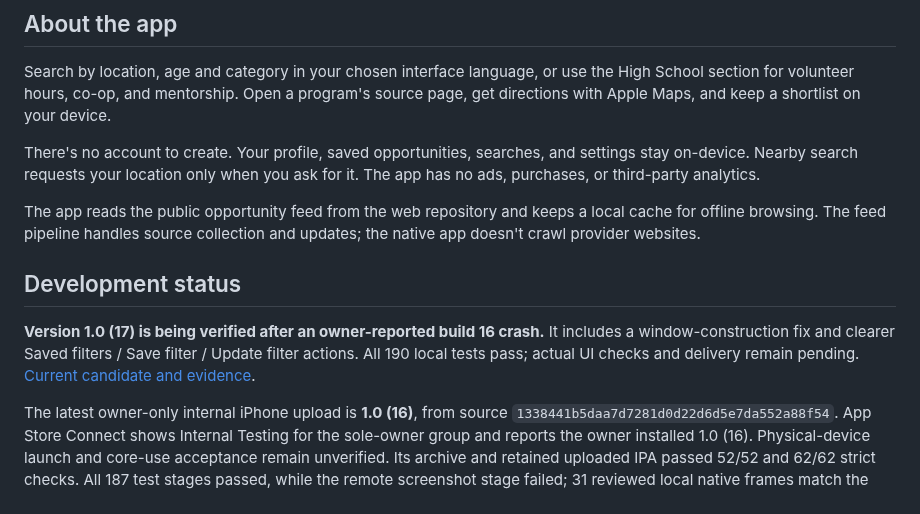
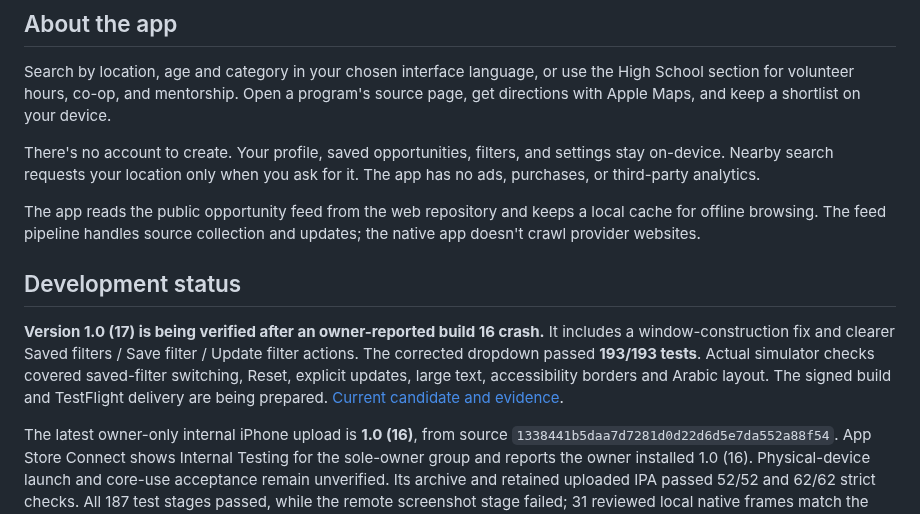
Before and after one commit to rupayon123/gta-free-stem-ios, a Markdown page: README.md, the part around one of its changes. Drawn GitHub-style.

```diff
--- a/README.md
+++ b/README.md
@@ -45,13 +56,13 @@ The source revision of that installed build was not established. [Historical cap
 
 Search by location, age and category in your chosen interface language, or use the High School section for volunteer hours, co-op, and mentorship. Open a program's source page, get directions with Apple Maps, and keep a shortlist on your device.
 
-There's no account to create. Your profile, saved opportunities, searches, and settings stay on-device. Nearby search requests your location only when you ask for it. The app has no ads, purchases, or third-party analytics.
+There's no account to create. Your profile, saved opportunities, filters, and settings stay on-device. Nearby search requests your location only when you ask for it. The app has no ads, purchases, or third-party analytics.
 
 The app reads the public opportunity feed from the web repository and keeps a local cache for offline browsing. The feed pipeline handles source collection and updates; the native app doesn't crawl provider websites.
 
 ## Development status
 
-**Version 1.0 (17) is being verified after an owner-reported build 16 crash.** It includes a window-construction fix and clearer Saved filters / Save filter / Update filter actions. All 190 local tests pass; actual UI checks and delivery remain pending. [Current candidate and evidence](docs/DEVELOPMENT_CANDIDATE.md).
+**Version 1.0 (17) is being verified after an owner-reported build 16 crash.** It includes a window-construction fix and clearer Saved filters / Save filter / Update filter actions. The corrected dropdown passed **193/193 tests**. Actual simulator checks covered saved-filter switching, Reset, explicit updates, large text, accessibility borders and Arabic layout. The signed build and TestFlight delivery are being prepared. [Current candidate and evidence](docs/DEVELOPMENT_CANDIDATE.md).
 
 The latest owner-only internal iPhone upload is **1.0 (16)**, from source `1338441b5daa7d7281d0d22d6d5e7da552a88f54`. App Store Connect shows Internal Testing for the sole-owner group and reports the owner installed 1.0 (16). Physical-device launch and core-use acceptance remain unverified. Its archive and retained uploaded IPA passed 52/52 and 62/62 strict checks. All 187 test stages passed, while the remote screenshot stage failed; 31 reviewed local native frames match the delivered UI. [Build 16 evidence and limitations](docs/DEVELOPMENT_CANDIDATE.md).
 
```
Also changed, not shown: other parts of README.md (+14 -3 lines), docs/DEVELOPMENT_CANDIDATE.md (+5 -3 lines), docs/showcase/2026-10-29/corrected-filters-normal.png (added), docs/showcase/2026-10-29/corrected-preset-dropdown.png (added), 1 other file.
